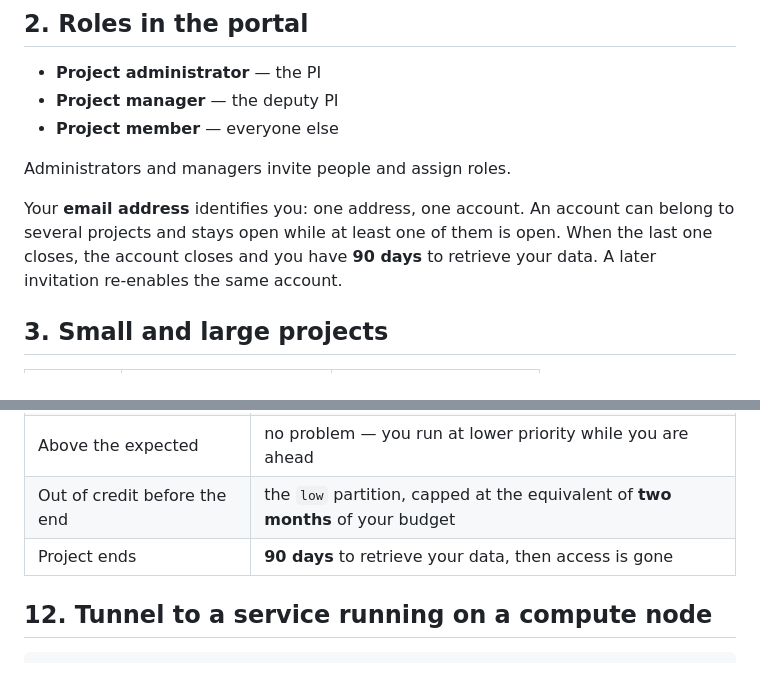
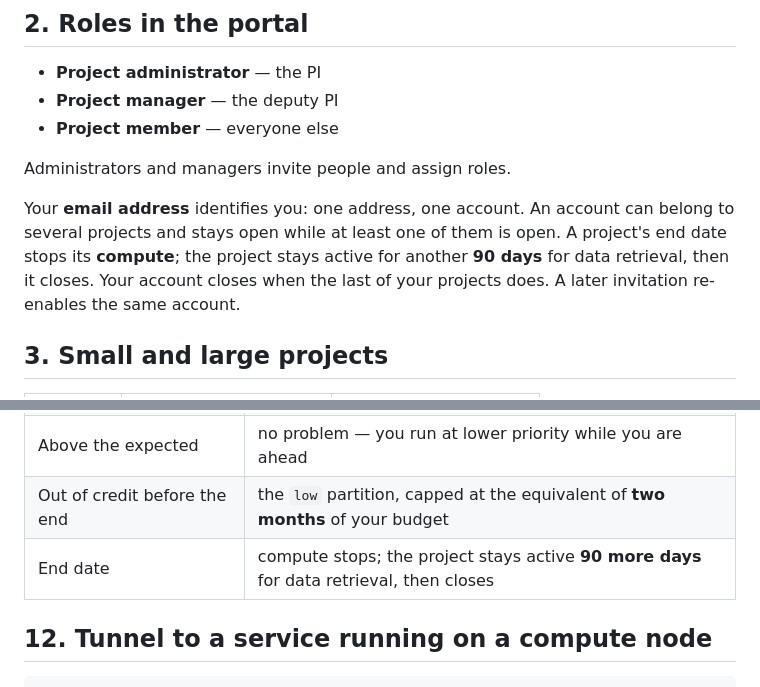
Before and after one commit to candrea85/swiss-ai-day-2026-alps-tech-training, a Markdown page: handout/quickstart.md, 2 parts joined by grey strips. Rendered like a GitHub page.

```diff
--- a/handout/quickstart.md
+++ b/handout/quickstart.md
@@ -27,7 +27,7 @@ Alps technical training · Swiss AI Initiative Annual Meeting 2026 · Module 1
 
 Administrators and managers invite people and assign roles.
 
-Your **email address** identifies you: one address, one account. An account can belong to several projects and stays open while at least one of them is open. When the last one closes, the account closes and you have **90 days** to retrieve your data. A later invitation re-enables the same account.
+Your **email address** identifies you: one address, one account. An account can belong to several projects and stays open while at least one of them is open. A project's end date stops its **compute**; the project stays active for another **90 days** for data retrieval, then it closes. Your account closes when the last of your projects does. A later invitation re-enables the same account.
 
 ## 3. Small and large projects
 
@@ -129,7 +129,7 @@ Every project is granted a compute credit in **GPU hours**. Consumption is **usa
 | Between minimal and expected | the unused credit **rolls over** to the following months |
 | Above the expected | no problem — you run at lower priority while you are ahead |
 | Out of credit before the end | the `low` partition, capped at the equivalent of **two months** of your budget |
-| Project ends | **90 days** to retrieve your data, then access is gone |
+| End date | compute stops; the project stays active **90 more days** for data retrieval, then closes |
 
 ## 12. Tunnel to a service running on a compute node
 
```
Also changed, not shown: notes/docs-gaps.md (+9 -0 lines), slides/01-project-access.md (+18 -9 lines).
